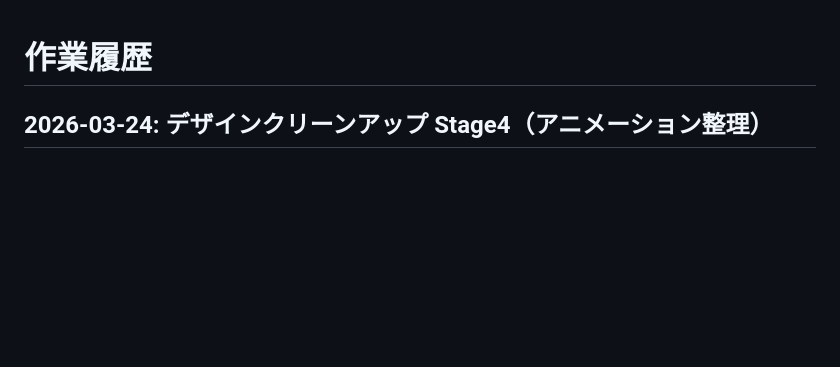
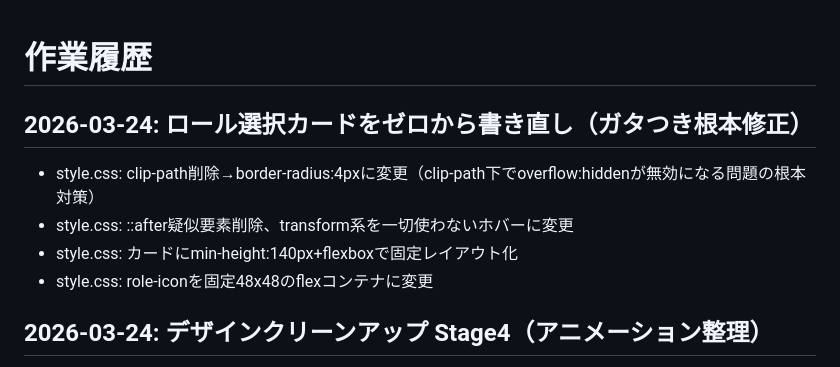
Before and after one commit to Stail-sketch/LOL-MBTI, a Markdown page: 作業履歴.md, the part around the change. Rendered like a GitHub page; blank space fills up the shorter version.

Commit message:
作業履歴にロールカード書き直しの記録を追加
Co-Authored-By: Claude Opus 4.6 (1M context) <noreply@anthropic.com>

```diff
--- a/作業履歴.md
+++ b/作業履歴.md
@@ -1,4 +1,10 @@
 # 作業履歴
+
+## 2026-03-24: ロール選択カードをゼロから書き直し（ガタつき根本修正）
+- style.css: clip-path削除→border-radius:4pxに変更（clip-path下でoverflow:hiddenが無効になる問題の根本対策）
+- style.css: ::after疑似要素削除、transform系を一切使わないホバーに変更
+- style.css: カードにmin-height:140px+flexboxで固定レイアウト化
+- style.css: role-iconを固定48x48のflexコンテナに変更
 
 ## 2026-03-24: デザインクリーンアップ Stage4（アニメーション整理）
 - style.css: pulse-btnアニメを「さらに答えて」ボタンから削除（常時パルス停止）
```
